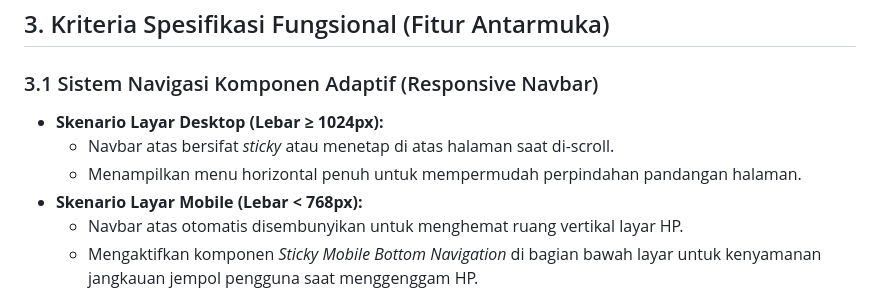
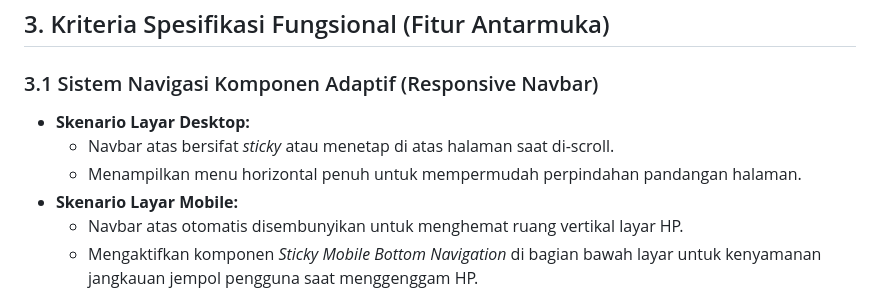
Before and after one commit to trespage/spmb-stellarpath-smkbbc, a Markdown page: PRD.md, the part around the change. Drawn GitHub-style.

```diff
--- a/PRD.md
+++ b/PRD.md
@@ -24,10 +24,10 @@ Fokus utama dari pengembangan tahap ini adalah melakukan *slicing* desain menjad
 ## 3. Kriteria Spesifikasi Fungsional (Fitur Antarmuka)
 
 ### 3.1 Sistem Navigasi Komponen Adaptif (Responsive Navbar)
-* **Skenario Layar Desktop (Lebar ≥ 1024px):**
+* **Skenario Layar Desktop:**
   * Navbar atas bersifat *sticky* atau menetap di atas halaman saat di-scroll.
   * Menampilkan menu horizontal penuh untuk mempermudah perpindahan pandangan halaman.
-* **Skenario Layar Mobile (Lebar < 768px):**
+* **Skenario Layar Mobile:**
   * Navbar atas otomatis disembunyikan untuk menghemat ruang vertikal layar HP.
   * Mengaktifkan komponen *Sticky Mobile Bottom Navigation* di bagian bawah layar untuk kenyamanan jangkauan jempol pengguna saat menggenggam HP.
 
```
